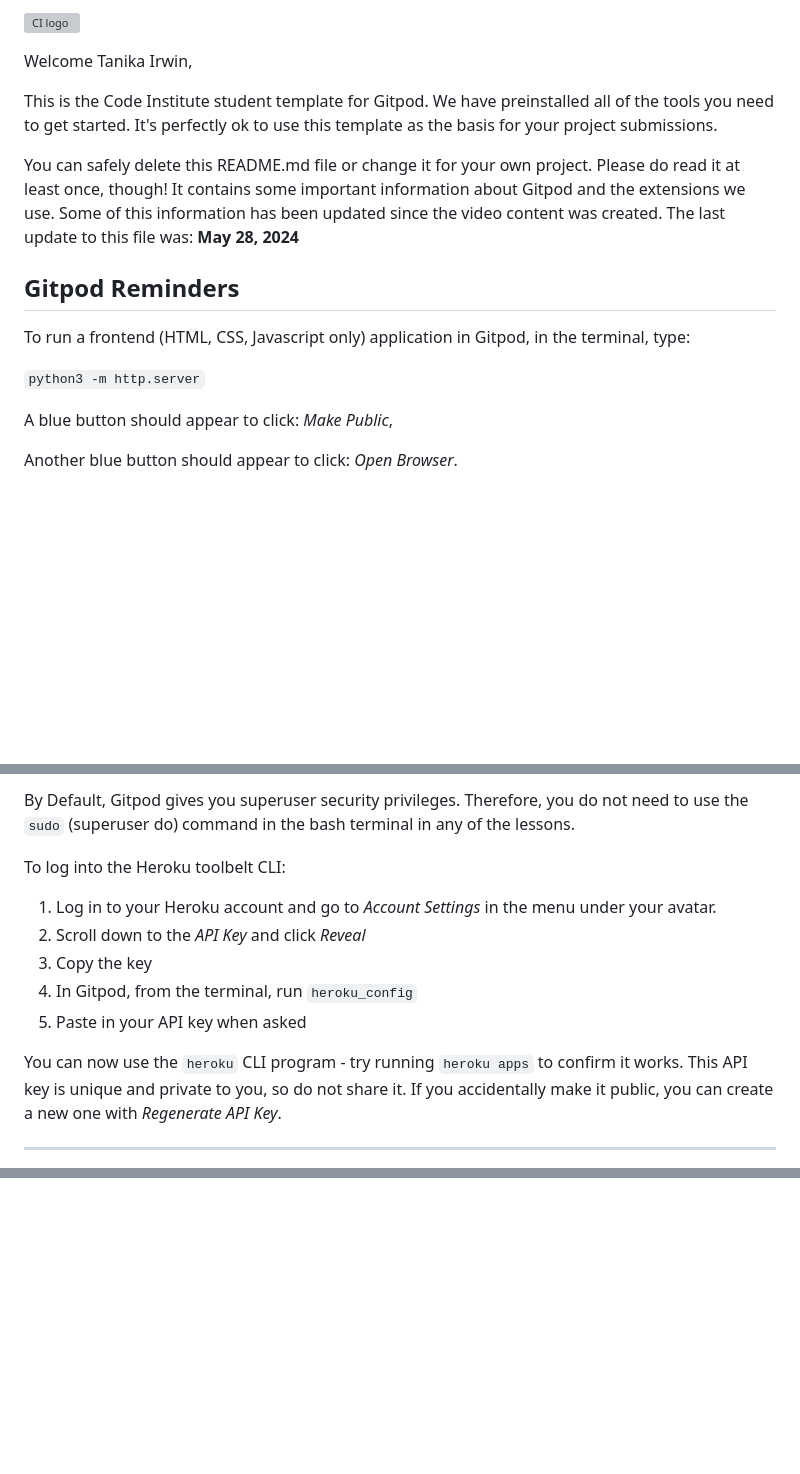
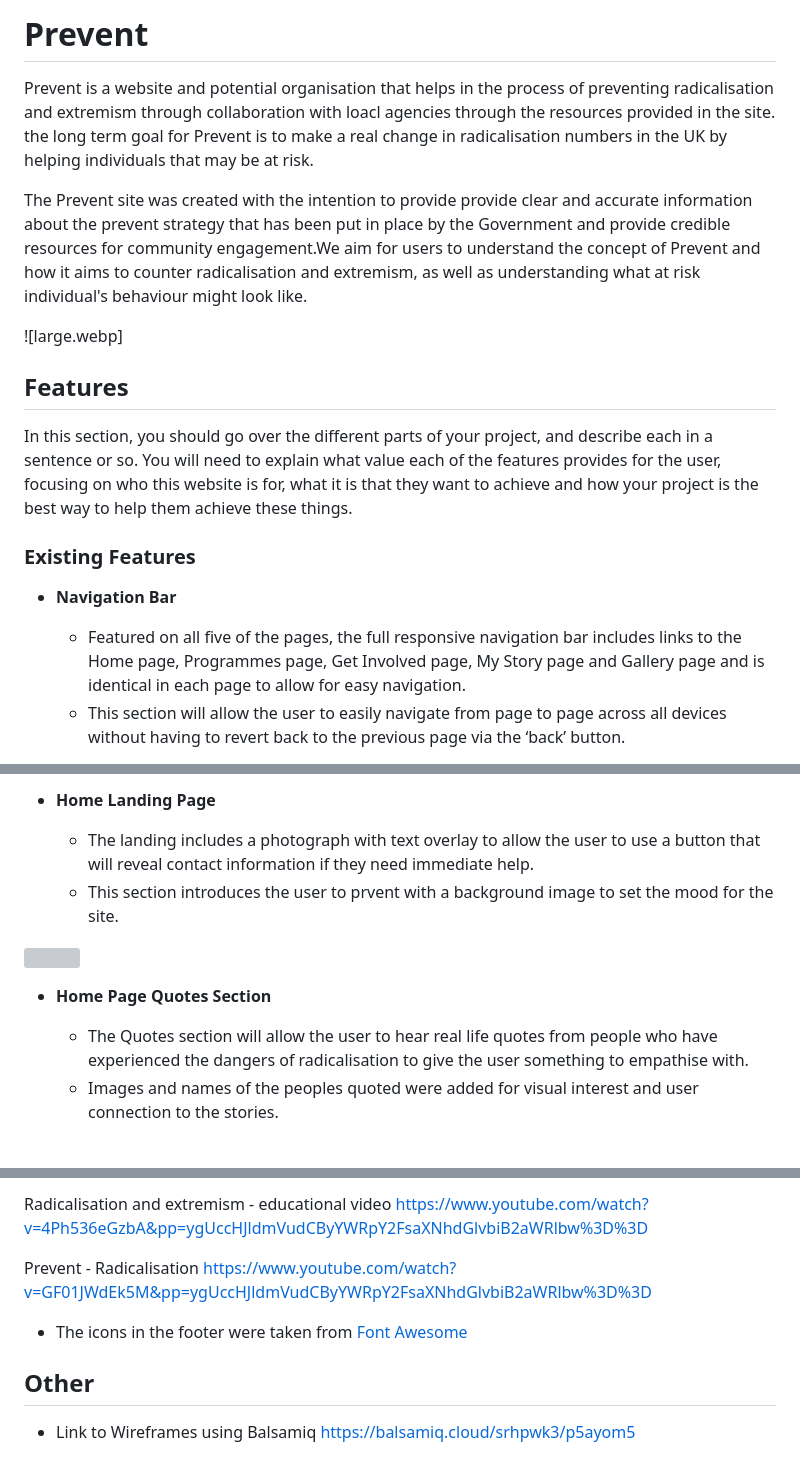
Before and after one commit to tanikair/PreventProject, a Markdown page: README.md, 3 parts joined by grey strips. GitHub-like rendering; blank space fills up the shorter version; grey boxes are pictures that could not be loaded.

```diff
--- a/README.md
+++ b/README.md
@@ -1,18 +1,19 @@
-![CI logo](https://codeinstitute.s3.amazonaws.com/fullstack/ci_logo_small.png)
+# Prevent
+Prevent is a website and potential organisation that helps in the process of preventing radicalisation and extremism through collaboration with loacl agencies through the resources provided in the site. the long term goal for Prevent is to make a real change in radicalisation numbers in the UK by helping individuals that may be at risk.
 
-Welcome Tanika Irwin,
+The Prevent site was created with the intention to provide provide clear and accurate information about the prevent strategy that has been put in place by the Government and provide credible resources for community engagement.We aim for users to understand the concept of Prevent and how it aims to counter radicalisation and extremism, as well as understanding what at risk individual's behaviour might look like.
 
-This is the Code Institute student template for Gitpod. We have preinstalled all of the tools you need to get started. It's perfectly ok to use this template as the basis for your project submissions.
 
-You can safely delete this README.md file or change it for your own project. Please do read it at least once, though! It contains some important information about Gitpod and the extensions we use. Some of this information has been updated since the video content was created. The last update to this file was: **May 28, 2024**
+![large.webp]
 
-## Gitpod Reminders
+## Features
 
-To run a frontend (HTML, CSS, Javascript only) application in Gitpod, in the terminal, type:
+In this section, you should go over the different parts of your project, and describe each in a sentence or so. You will need to explain what value each of the features provides for the user, focusing on who this website is for, what it is that they want to achieve and how your project is the best way to help them achieve these things.
 
-`python3 -m http.server`
+### Existing Features
 
-A blue button should appear to click: _Make Public_,
+- __Navigation Bar__
 
-Another blue button should appear to click: _Open Browser_.
+  - Featured on all five of the pages, the full responsive navigation bar includes links to the Home page, Programmes page, Get Involved page, My Story page and Gallery page and is identical in each page to allow for easy navigation.
+  - This section will allow the user to easily navigate from page to page across all devices without having to revert back to the previous page via the ‘back’ button.
 
@@ -24,15 +27,13 @@ Another blue button should appear to click: _Open Browser_.
 
-By Default, Gitpod gives you superuser security privileges. Therefore, you do not need to use the `sudo` (superuser do) command in the bash terminal in any of the lessons.
+- __Home Landing Page__
 
-To log into the Heroku toolbelt CLI:
+  - The landing includes a photograph with text overlay to allow the user to use a button that will reveal contact information if they need immediate help.
+  - This section introduces the user to prvent with a background image to set the mood for the site.
 
-1. Log in to your Heroku account and go to *Account Settings* in the menu under your avatar.
-2. Scroll down to the *API Key* and click *Reveal*
-3. Copy the key
-4. In Gitpod, from the terminal, run `heroku_config`
-5. Paste in your API key when asked
+![]()
 
-You can now use the `heroku` CLI program - try running `heroku apps` to confirm it works. This API key is unique and private to you, so do not share it. If you accidentally make it public, you can create a new one with _Regenerate API Key_.
+- __Home Page Quotes Section__
 
-------
+  - The Quotes section will allow the user to hear real life quotes from people who have experienced the dangers of radicalisation to give the user something to empathise with.
+  - Images and names of the peoples quoted were added for visual interest and user connection to the stories.
 
@@ -114,0 +168,12 @@ Happy coding!
+Radicalisation and extremism - educational video
+https://www.youtube.com/watch?v=4Ph536eGzbA&pp=ygUccHJldmVudCByYWRpY2FsaXNhdGlvbiB2aWRlbw%3D%3D
+
+Prevent - Radicalisation
+https://www.youtube.com/watch?v=GF01JWdEk5M&pp=ygUccHJldmVudCByYWRpY2FsaXNhdGlvbiB2aWRlbw%3D%3D
+
+- The icons in the footer were taken from [Font Awesome](https://fontawesome.com/)
+
+## Other
+
+- Link to Wireframes using Balsamiq
+https://balsamiq.cloud/srhpwk3/p5ayom5
```
Also changed, not shown: other parts of README.md (+98 -44 lines).
